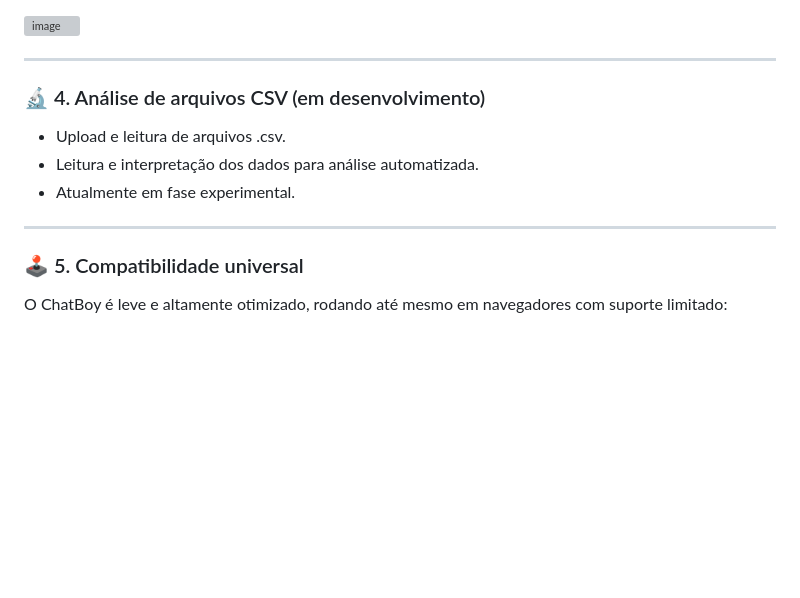
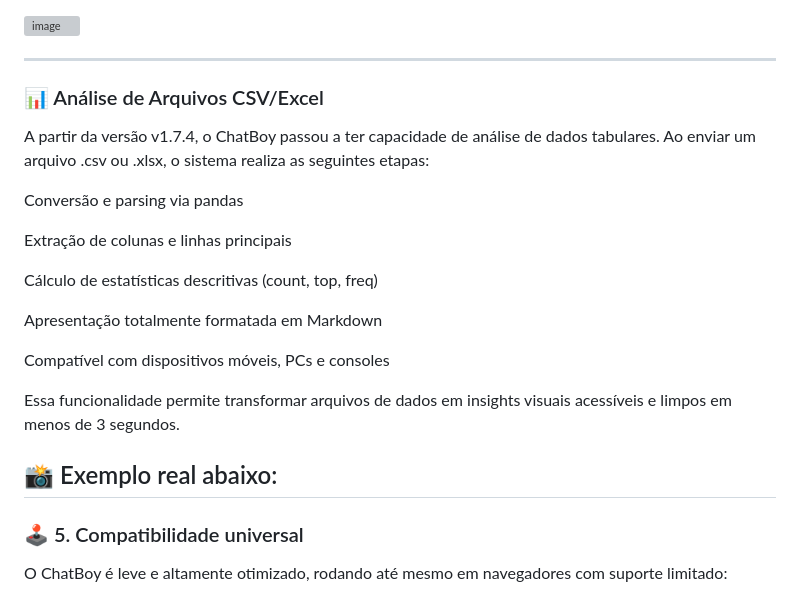
Before and after one commit to davipy-LAB/Chat_boy, a Markdown page: README.md, the part around the change. Rendered like a GitHub page; blank space fills up the shorter version; grey boxes are pictures that could not be loaded.

Commit message:
Atualizar o README.md

```diff
--- a/README.md
+++ b/README.md
@@ -66,11 +66,25 @@ Essa funcionalidade torna o ChatBoy *extremamente útil no dia a dia*, mantendo
 
 ---
 
-### 🔬 4. Análise de arquivos CSV (em desenvolvimento)
-- Upload e leitura de arquivos .csv.
-- Leitura e interpretação dos dados para análise automatizada.
-- Atualmente em fase experimental.
+### 📊 Análise de Arquivos CSV/Excel
 
+A partir da versão v1.7.4, o ChatBoy passou a ter capacidade de análise de dados tabulares.
+Ao enviar um arquivo .csv ou .xlsx, o sistema realiza as seguintes etapas:
+
+Conversão e parsing via pandas
+
+Extração de colunas e linhas principais
+
+Cálculo de estatísticas descritivas (count, top, freq)
+
+Apresentação totalmente formatada em Markdown
+
+Compatível com dispositivos móveis, PCs e consoles
+
+
+Essa funcionalidade permite transformar arquivos de dados em insights visuais acessíveis e limpos em menos de 3 segundos.
+
+📸 Exemplo real abaixo:
 ---
 
 ### 🕹 5. Compatibilidade universal
```
